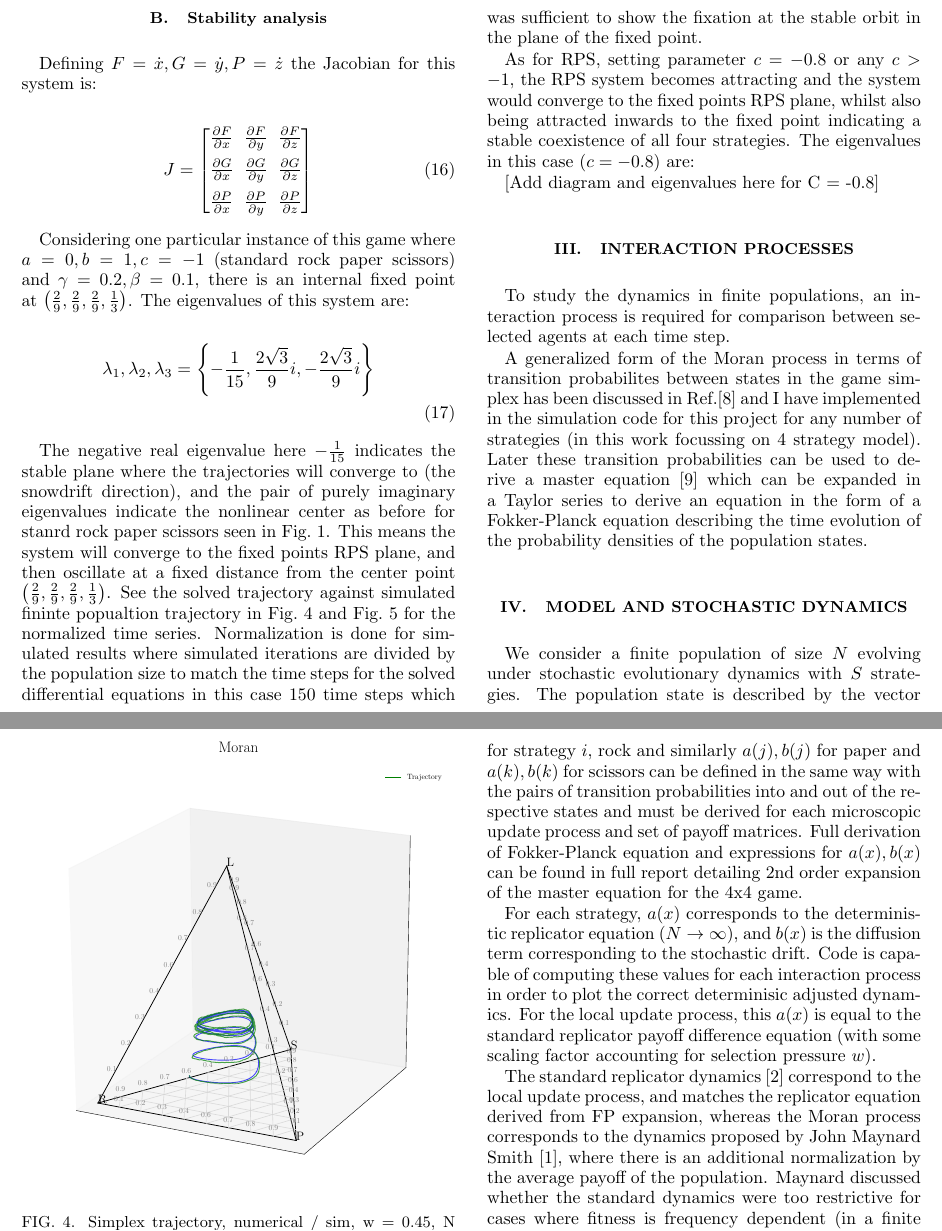
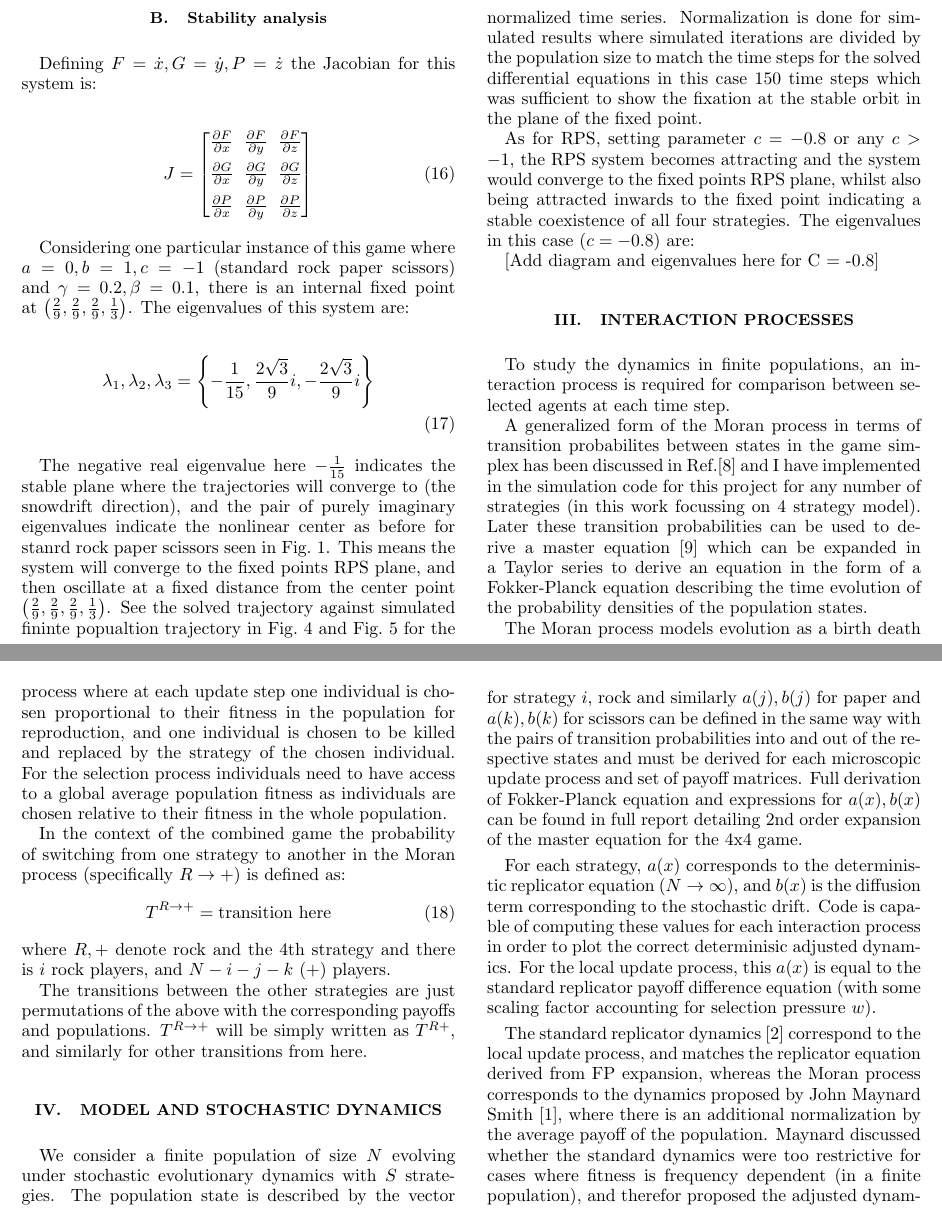
Before and after one commit to purgz/GTfyp, a LaTeX paper (latex_doc/final_report/report.tex): two parts of pages 4 and 5 of 10, joined at a grey line, cut so that both start at the same text. Compiled offline with pdfLaTeX.

Commit message:
report work

```diff
--- a/latex_doc/final_report/report.tex
+++ b/latex_doc/final_report/report.tex
@@ -471,6 +478,26 @@ simulation code for this project for any number of strategies (in this work focu
 strategy model). Later these transition probabilities can be used to derive a master equation \cite{alma9933506044604871} which
 can be expanded in a Taylor series to derive an equation in the form of a Fokker-Planck equation
 describing the time evolution of the probability densities of the population states.
+
+The Moran process models evolution as a birth death process where at each update step
+one individual is chosen proportional to their fitness in the population for
+reproduction, and one individual is chosen to be killed and replaced by the
+strategy of the chosen individual. For the selection process individuals need to have
+access to a global average population fitness as individuals are chosen
+relative to their fitness in the whole population.
+
+In the context of the combined game the probability of switching from one strategy
+to another in the Moran process (specifically $R \rightarrow +$) is defined as:
+\begin{equation}
+T^{R \rightarrow +} = \text{transition here}
+\end{equation}
+where $R,+$ denote rock and the 4th strategy and there is $i$ rock players,
+and $N-i-j-k$ $(+)$ players.
+
+The transitions between the other strategies are just permutations of the above
+with the corresponding payoffs and populations. $T^{R \rightarrow +}$ will be
+simply written as $T^{R+}$, and similarly for other transitions from here.
+
 
 \section{Model and Stochastic Dynamics}
 We consider a finite population of size $N$ evolving under stochastic evolutionary dynamics with $S$ strategies.
```
Also changed, not shown: latex_doc/final_report/out/report.bbl, latex_doc/final_report/out/report.pdf, latex_doc/final_report/report.tex (17 more changed lines), 6 other files.
